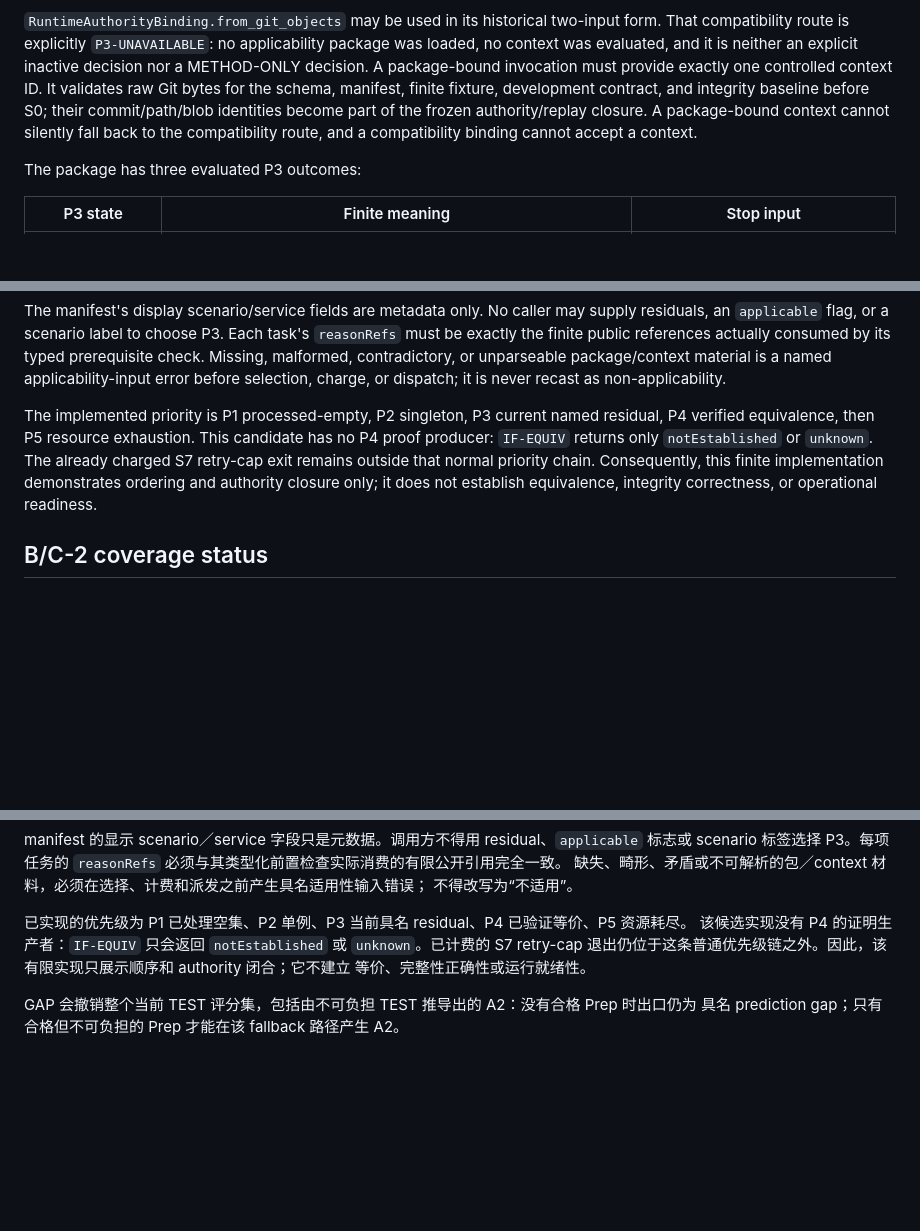
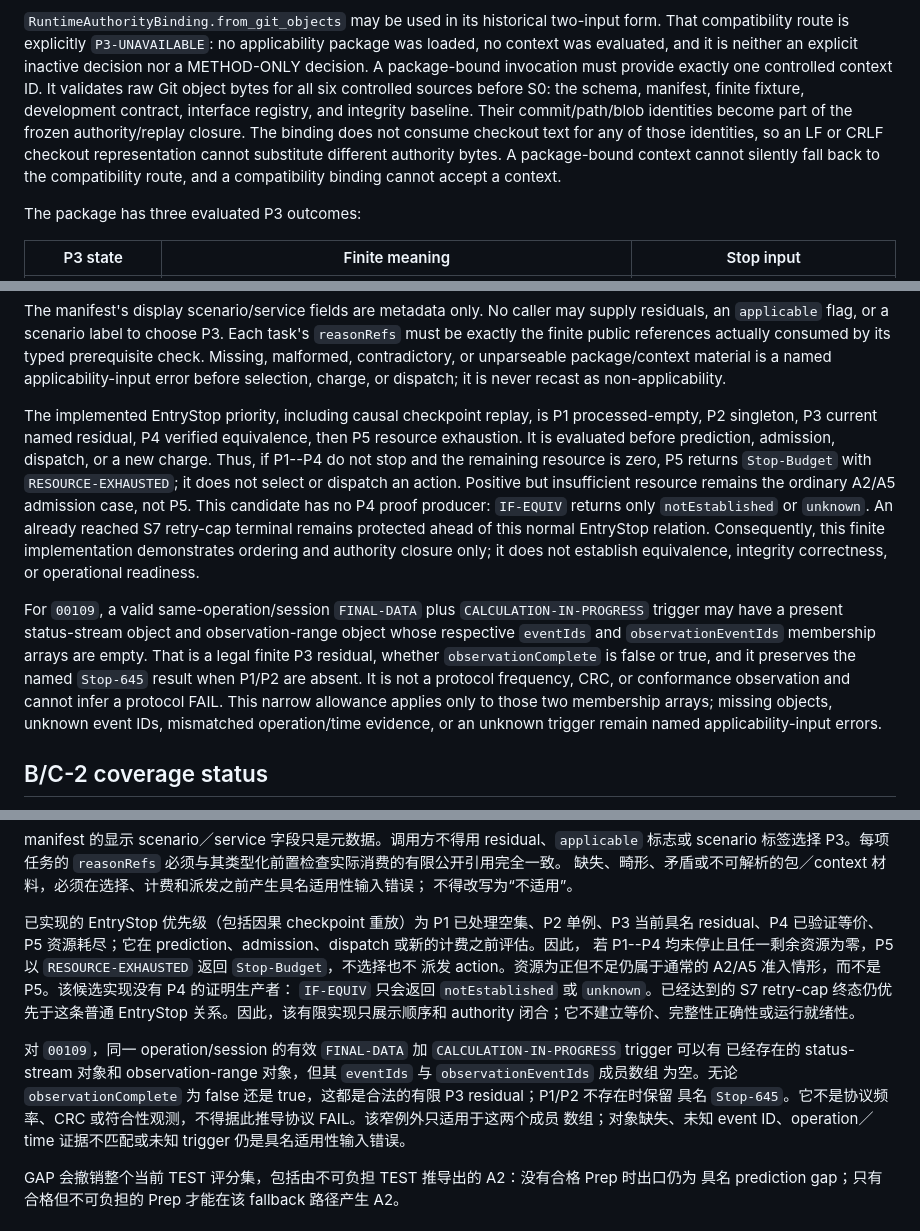
Before and after one commit to ZhangChi0727/arinc-615a-conformance, a Markdown page: docs/engineering/CLTAV_RUNTIME_IMPLEMENTATION.md, 3 parts joined by grey strips. Drawn GitHub-style; blank space fills up the shorter version.

Commit message:
docs(runtime): clarify finite applicability boundaries

```diff
--- a/docs/engineering/CLTAV_RUNTIME_IMPLEMENTATION.md
+++ b/docs/engineering/CLTAV_RUNTIME_IMPLEMENTATION.md
@@ -83,11 +83,13 @@ two-input form. That compatibility route is explicitly `P3-UNAVAILABLE`: no
 applicability package was loaded, no context was evaluated, and it is neither
 an explicit inactive decision nor a METHOD-ONLY decision. A package-bound
 invocation must provide exactly one controlled context ID. It validates raw Git
-bytes for the schema, manifest, finite fixture, development contract, and
-integrity baseline before S0; their commit/path/blob identities become part of
-the frozen authority/replay closure. A package-bound context cannot silently
-fall back to the compatibility route, and a compatibility binding cannot accept
-a context.
+object bytes for all six controlled sources before S0: the schema, manifest,
+finite fixture, development contract, interface registry, and integrity
+baseline. Their commit/path/blob identities become part of the frozen
+authority/replay closure. The binding does not consume checkout text for any of
+those identities, so an LF or CRLF checkout representation cannot substitute
+different authority bytes. A package-bound context cannot silently fall back to
+the compatibility route, and a compatibility binding cannot accept a context.
 
 The package has three evaluated P3 outcomes:
 
@@ -104,13 +106,29 @@ consumed by its typed prerequisite check. Missing, malformed, contradictory,
 or unparseable package/context material is a named applicability-input error
 before selection, charge, or dispatch; it is never recast as non-applicability.
 
-The implemented priority is P1 processed-empty, P2 singleton, P3 current named
-residual, P4 verified equivalence, then P5 resource exhaustion. This candidate
-has no P4 proof producer: `IF-EQUIV` returns only `notEstablished` or
-`unknown`. The already charged S7 retry-cap exit remains outside that normal
-priority chain. Consequently, this finite implementation demonstrates ordering
-and authority closure only; it does not establish equivalence, integrity
-correctness, or operational readiness.
+The implemented EntryStop priority, including causal checkpoint replay, is P1
+processed-empty, P2 singleton, P3 current named residual, P4 verified
+equivalence, then P5 resource exhaustion. It is evaluated before prediction,
+admission, dispatch, or a new charge. Thus, if P1--P4 do not stop and the
+remaining resource is zero, P5 returns `Stop-Budget` with
+`RESOURCE-EXHAUSTED`; it does not select or dispatch an action. Positive but
+insufficient resource remains the ordinary A2/A5 admission case, not P5. This
+candidate has no P4 proof producer: `IF-EQUIV` returns only `notEstablished`
+or `unknown`. An already reached S7 retry-cap terminal remains protected ahead
+of this normal EntryStop relation. Consequently, this finite implementation
+demonstrates ordering and authority closure only; it does not establish
+equivalence, integrity correctness, or operational readiness.
+
+For `00109`, a valid same-operation/session `FINAL-DATA` plus
+`CALCULATION-IN-PROGRESS` trigger may have a present status-stream object and
+observation-range object whose respective `eventIds` and `observationEventIds`
+membership arrays are empty. That is a legal finite P3 residual, whether
+`observationComplete` is false or true, and it preserves the named `Stop-645`
+result when P1/P2 are absent. It is not a protocol frequency, CRC, or
+conformance observation and cannot infer a protocol FAIL. This narrow allowance
+applies only to those two membership arrays; missing objects, unknown event
+IDs, mismatched operation/time evidence, or an unknown trigger remain named
+applicability-input errors.
 
 ## B/C-2 coverage status
 
@@ -520,10 +540,18 @@ scenario 标签选择 P3。每项任务的 `reasonRefs` 必须与其类型化前
 缺失、畸形、矛盾或不可解析的包／context 材料，必须在选择、计费和派发之前产生具名适用性输入错误；
 不得改写为“不适用”。
 
-已实现的优先级为 P1 已处理空集、P2 单例、P3 当前具名 residual、P4 已验证等价、P5 资源耗尽。
-该候选实现没有 P4 的证明生产者：`IF-EQUIV` 只会返回 `notEstablished` 或 `unknown`。已计费的
-S7 retry-cap 退出仍位于这条普通优先级链之外。因此，该有限实现只展示顺序和 authority 闭合；它不建立
-等价、完整性正确性或运行就绪性。
+已实现的 EntryStop 优先级（包括因果 checkpoint 重放）为 P1 已处理空集、P2 单例、P3 当前具名
+residual、P4 已验证等价、P5 资源耗尽；它在 prediction、admission、dispatch 或新的计费之前评估。因此，
+若 P1--P4 均未停止且任一剩余资源为零，P5 以 `RESOURCE-EXHAUSTED` 返回 `Stop-Budget`，不选择也不
+派发 action。资源为正但不足仍属于通常的 A2/A5 准入情形，而不是 P5。该候选实现没有 P4 的证明生产者：
+`IF-EQUIV` 只会返回 `notEstablished` 或 `unknown`。已经达到的 S7 retry-cap 终态仍优先于这条普通
+EntryStop 关系。因此，该有限实现只展示顺序和 authority 闭合；它不建立等价、完整性正确性或运行就绪性。
+
+对 `00109`，同一 operation/session 的有效 `FINAL-DATA` 加 `CALCULATION-IN-PROGRESS` trigger 可以有
+已经存在的 status-stream 对象和 observation-range 对象，但其 `eventIds` 与 `observationEventIds` 成员数组
+为空。无论 `observationComplete` 为 false 还是 true，这都是合法的有限 P3 residual；P1/P2 不存在时保留
+具名 `Stop-645`。它不是协议频率、CRC 或符合性观测，不得据此推导协议 FAIL。该窄例外只适用于这两个成员
+数组；对象缺失、未知 event ID、operation／time 证据不匹配或未知 trigger 仍是具名适用性输入错误。
 
 GAP 会撤销整个当前 TEST 评分集，包括由不可负担 TEST 推导出的 A2：没有合格 Prep 时出口仍为
 具名 prediction gap；只有合格但不可负担的 Prep 才能在该 fallback 路径产生 A2。
```
Also changed, not shown: other parts of docs/engineering/CLTAV_RUNTIME_IMPLEMENTATION.md (+5 -3 lines).
